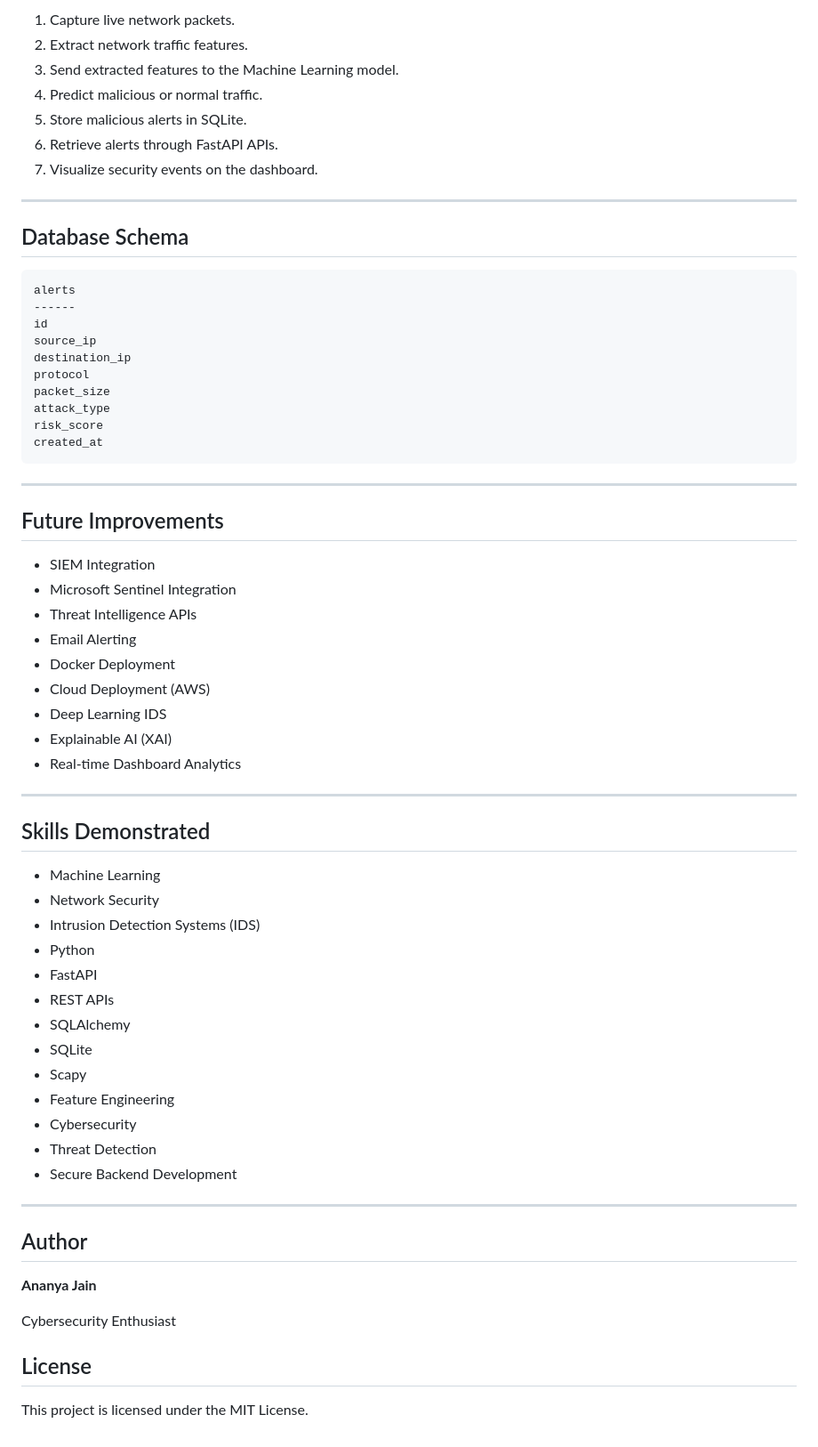
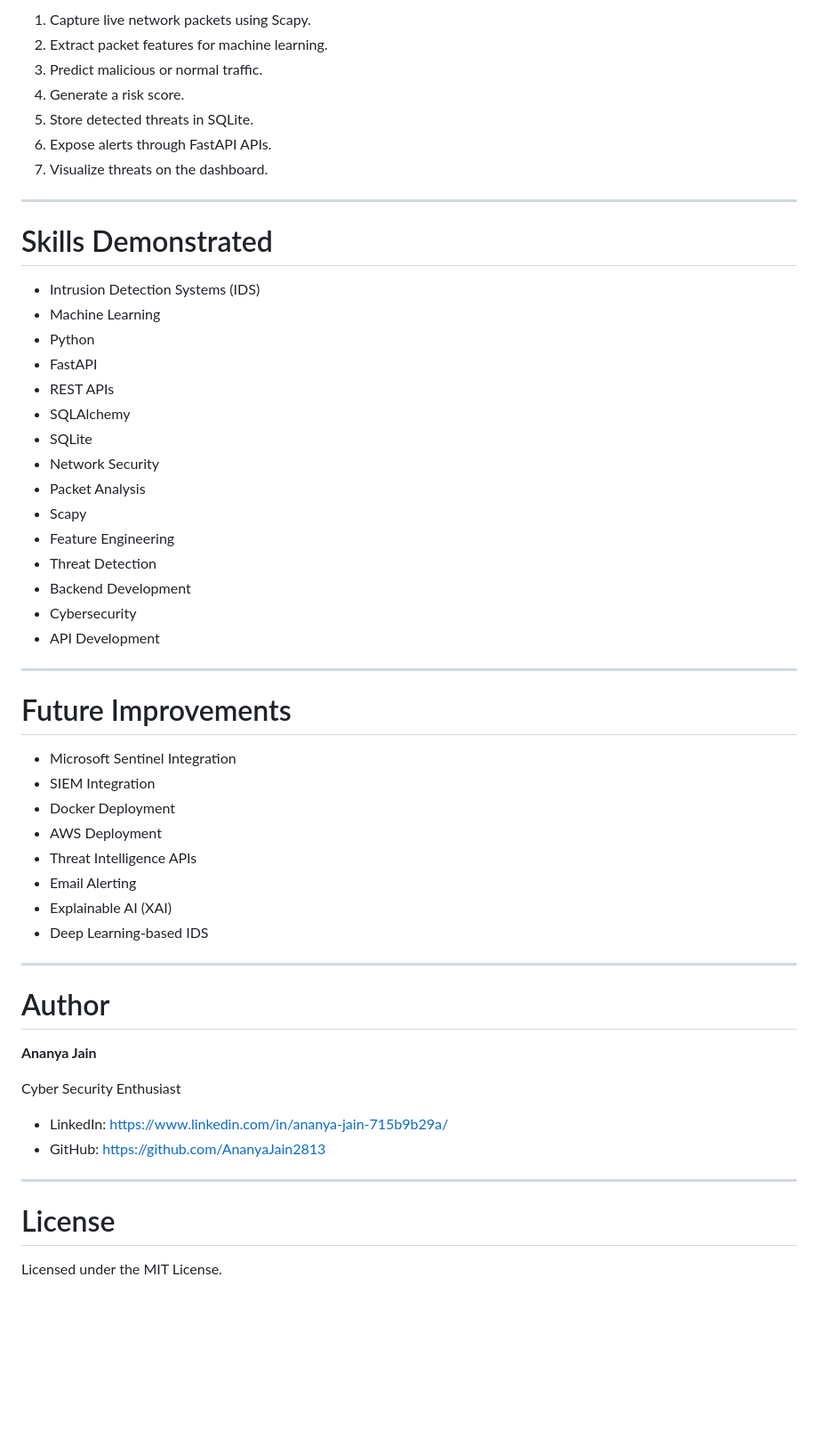
Before and after one commit to AnanyaJain2813/AI-IDS-Intrusion-Detection-System-, a Markdown page: AI IDS MODEL/README.md, the part around one of its changes. Shown at 89% size. Drawn GitHub-style; blank space fills up the shorter version.

````diff
--- a/AI IDS MODEL/README.md
+++ b/AI IDS MODEL/README.md
@@ -173,71 +227,58 @@ sudo python packet_capture/sniffer.py
 
-1. Capture live network packets.
-2. Extract network traffic features.
-3. Send extracted features to the Machine Learning model.
-4. Predict malicious or normal traffic.
-5. Store malicious alerts in SQLite.
-6. Retrieve alerts through FastAPI APIs.
-7. Visualize security events on the dashboard.
+1. Capture live network packets using Scapy.
+2. Extract packet features for machine learning.
+3. Predict malicious or normal traffic.
+4. Generate a risk score.
+5. Store detected threats in SQLite.
+6. Expose alerts through FastAPI APIs.
+7. Visualize threats on the dashboard.
 
 ---
 
-## Database Schema
+# Skills Demonstrated
 
-```
-alerts
-------
-id
-source_ip
-destination_ip
-protocol
-packet_size
-attack_type
-risk_score
-created_at
-```
-
----
-
-## Future Improvements
-
-- SIEM Integration
-- Microsoft Sentinel Integration
-- Threat Intelligence APIs
-- Email Alerting
-- Docker Deployment
-- Cloud Deployment (AWS)
-- Deep Learning IDS
-- Explainable AI (XAI)
-- Real-time Dashboard Analytics
-
----
-
-## Skills Demonstrated
-
+- Intrusion Detection Systems (IDS)
 - Machine Learning
-- Network Security
-- Intrusion Detection Systems (IDS)
 - Python
 - FastAPI
 - REST APIs
 - SQLAlchemy
 - SQLite
+- Network Security
+- Packet Analysis
 - Scapy
 - Feature Engineering
+- Threat Detection
+- Backend Development
 - Cybersecurity
-- Threat Detection
-- Secure Backend Development
+- API Development
 
 ---
 
-## Author
+# Future Improvements
+
+- Microsoft Sentinel Integration
+- SIEM Integration
+- Docker Deployment
+- AWS Deployment
+- Threat Intelligence APIs
+- Email Alerting
+- Explainable AI (XAI)
+- Deep Learning-based IDS
+
+---
+
+# Author
 
 **Ananya Jain**
 
-Cybersecurity Enthusiast
+Cyber Security Enthusiast
 
+- LinkedIn: https://www.linkedin.com/in/ananya-jain-715b9b29a/
+- GitHub: https://github.com/AnanyaJain2813
 
+---
 
-## License
+# License
 
-This project is licensed under the MIT License.
+Licensed under the MIT License.
````
Also changed, not shown: other parts of AI IDS MODEL/README.md (+129 -75 lines).
